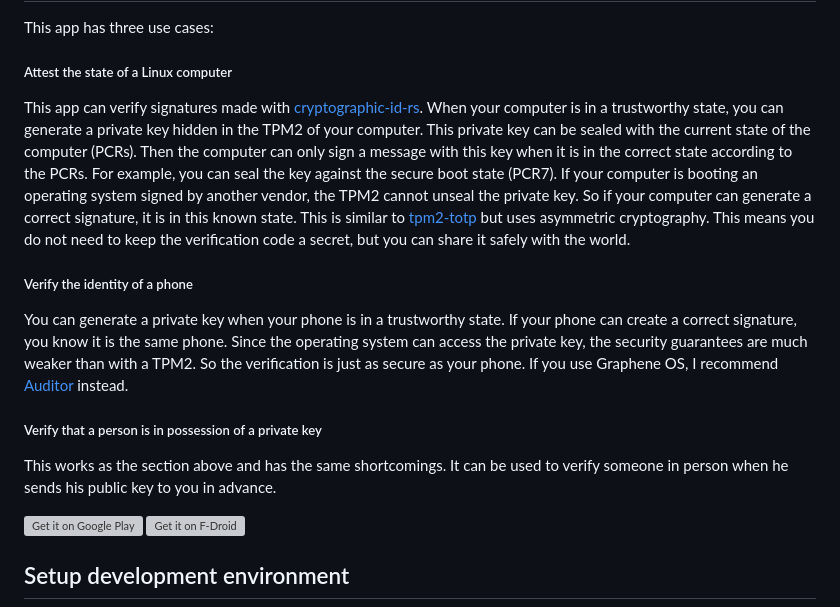
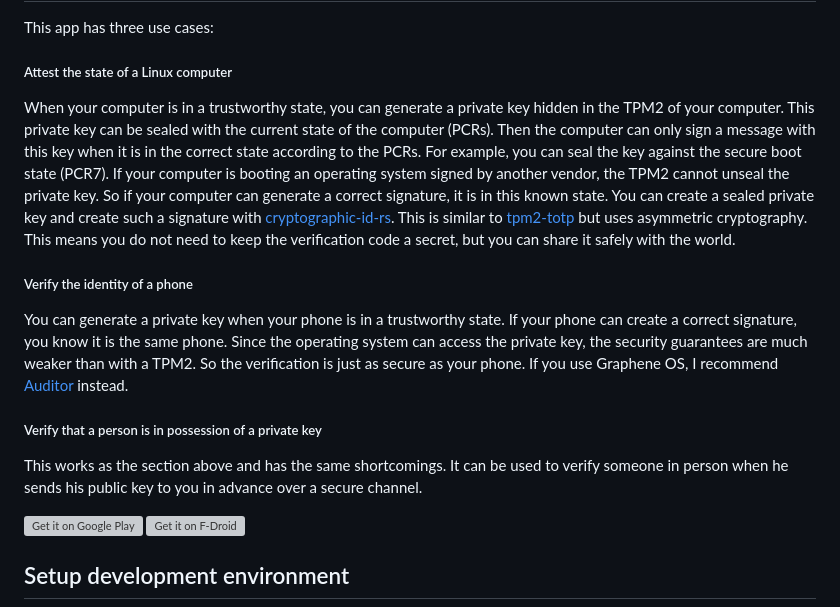
Before and after one commit to cryptographic-id/cryptographic-id-flutter, a Markdown page: README.md, the part around the change. GitHub-like rendering; grey boxes are pictures that could not be loaded.

Commit message:
README.md: improve description

```diff
--- a/README.md
+++ b/README.md
@@ -6,8 +6,6 @@ This app has three use cases:
 
 ##### Attest the state of a Linux computer
 
-This app can verify signatures made with
-[cryptographic-id-rs](https://gitlab.com/cryptographic_id/cryptographic-id-rs).
 When your computer is in a trustworthy state, you can generate a private
 key hidden in the TPM2 of your computer. This private key can be sealed with
 the current state of the computer (PCRs). Then the computer can only sign a
@@ -16,6 +14,8 @@ For example, you can seal the key against the secure boot state (PCR7). If your
 computer is booting an operating system signed by another vendor, the TPM2
 cannot unseal the private key. So if your computer can generate a correct
 signature, it is in this known state.
+You can create a sealed private key and create such a signature with
+[cryptographic-id-rs](https://gitlab.com/cryptographic_id/cryptographic-id-rs).
 This is similar to [tpm2-totp](https://github.com/tpm2-software/tpm2-totp)
 but uses asymmetric cryptography. This means you do not need to keep the
 verification code a secret, but you can share it safely with the world.
@@ -34,8 +34,7 @@ instead.
 
 This works as the section above and has the same shortcomings. It can be used
 to verify someone in person when he sends his public key to you
-in advance.
-
+in advance over a secure channel.
 
 [<img src="https://play.google.com/intl/en_us/badges/static/images/badges/en_badge_web_generic.png"
   alt="Get it on Google Play"
```
